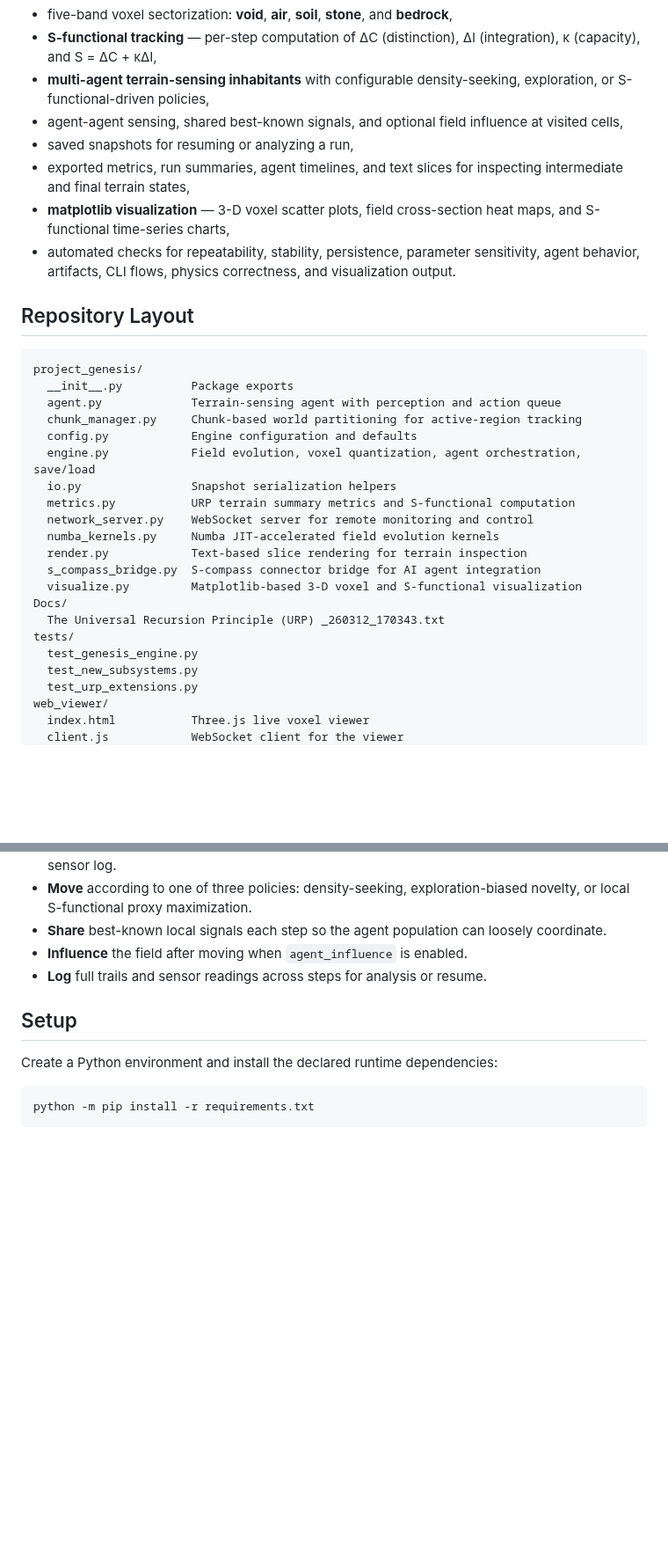
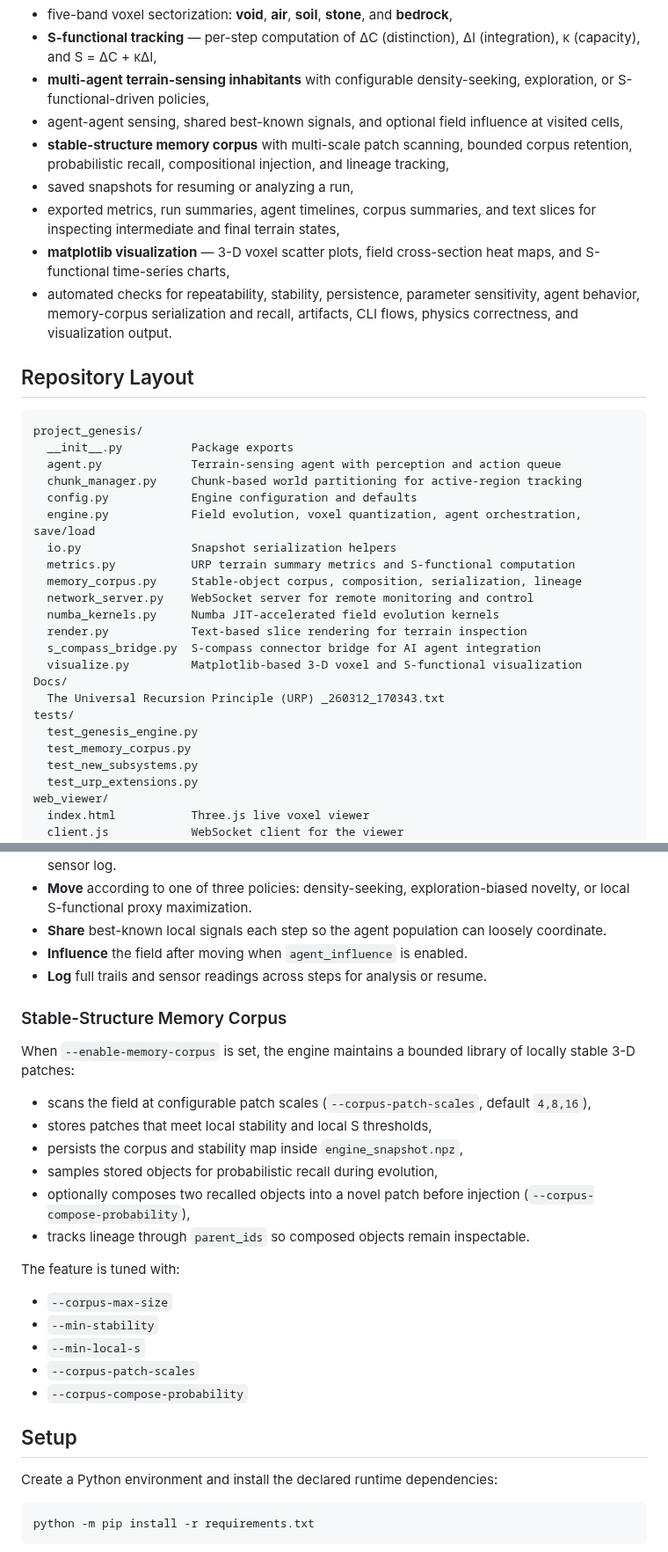
Before and after one commit to Ordo-Umbra/Project-Genesis, a Markdown page: README.md, 2 parts joined by grey strips. Shown at 88% size. Drawn GitHub-style; blank space fills up the shorter version.

```diff
--- a/README.md
+++ b/README.md
@@ -16,10 +16,11 @@ The sandbox currently provides:
 - **S-functional tracking** — per-step computation of ΔC (distinction), ΔI (integration), κ (capacity), and S = ΔC + κΔI,
 - **multi-agent terrain-sensing inhabitants** with configurable density-seeking, exploration, or S-functional-driven policies,
 - agent-agent sensing, shared best-known signals, and optional field influence at visited cells,
+- **stable-structure memory corpus** with multi-scale patch scanning, bounded corpus retention, probabilistic recall, compositional injection, and lineage tracking,
 - saved snapshots for resuming or analyzing a run,
-- exported metrics, run summaries, agent timelines, and text slices for inspecting intermediate and final terrain states,
+- exported metrics, run summaries, agent timelines, corpus summaries, and text slices for inspecting intermediate and final terrain states,
 - **matplotlib visualization** — 3-D voxel scatter plots, field cross-section heat maps, and S-functional time-series charts,
-- automated checks for repeatability, stability, persistence, parameter sensitivity, agent behavior, artifacts, CLI flows, physics correctness, and visualization output.
+- automated checks for repeatability, stability, persistence, parameter sensitivity, agent behavior, memory-corpus serialization and recall, artifacts, CLI flows, physics correctness, and visualization output.
 
 ## Repository Layout
 
@@ -32,6 +33,7 @@ project_genesis/
   engine.py            Field evolution, voxel quantization, agent orchestration, save/load
   io.py                Snapshot serialization helpers
   metrics.py           URP terrain summary metrics and S-functional computation
+  memory_corpus.py     Stable-object corpus, composition, serialization, lineage
   network_server.py    WebSocket server for remote monitoring and control
   numba_kernels.py     Numba JIT-accelerated field evolution kernels
   render.py            Text-based slice rendering for terrain inspection
@@ -41,6 +43,7 @@ Docs/
   The Universal Recursion Principle (URP) _260312_170343.txt
 tests/
   test_genesis_engine.py
+  test_memory_corpus.py
   test_new_subsystems.py
   test_urp_extensions.py
 web_viewer/
@@ -110,6 +114,25 @@ Agents are configurable inhabitants that:
 - **Share** best-known local signals each step so the agent population can loosely coordinate.
 - **Influence** the field after moving when `agent_influence` is enabled.
 - **Log** full trails and sensor readings across steps for analysis or resume.
+
+### Stable-Structure Memory Corpus
+
+When `--enable-memory-corpus` is set, the engine maintains a bounded library of locally stable 3-D patches:
+
+- scans the field at configurable patch scales (`--corpus-patch-scales`, default `4,8,16`),
+- stores patches that meet local stability and local S thresholds,
+- persists the corpus and stability map inside `engine_snapshot.npz`,
+- samples stored objects for probabilistic recall during evolution,
+- optionally composes two recalled objects into a novel patch before injection (`--corpus-compose-probability`),
+- tracks lineage through `parent_ids` so composed objects remain inspectable.
+
+The feature is tuned with:
+
+- `--corpus-max-size`
+- `--min-stability`
+- `--min-local-s`
+- `--corpus-patch-scales`
+- `--corpus-compose-probability`
 
 ## Setup
 
```
Also changed, not shown: other parts of README.md (+18 -3 lines).
